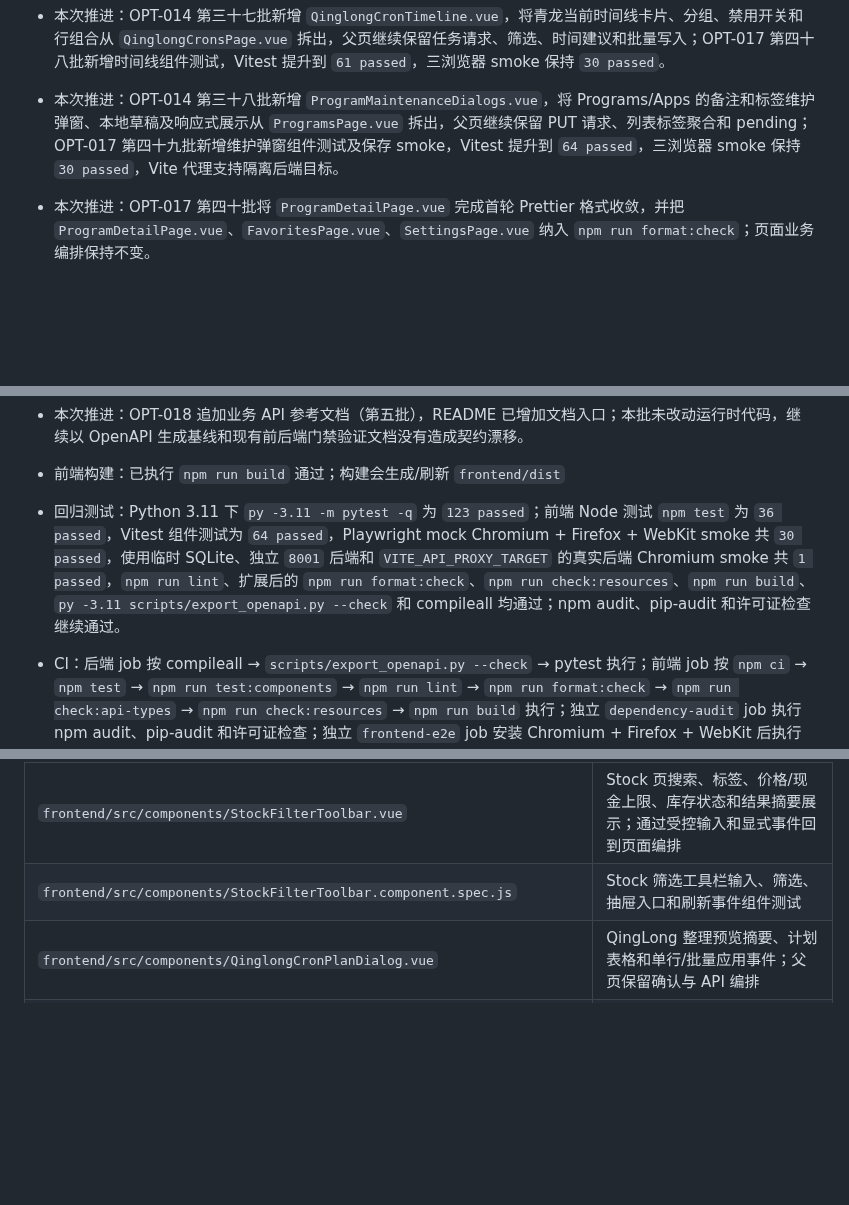
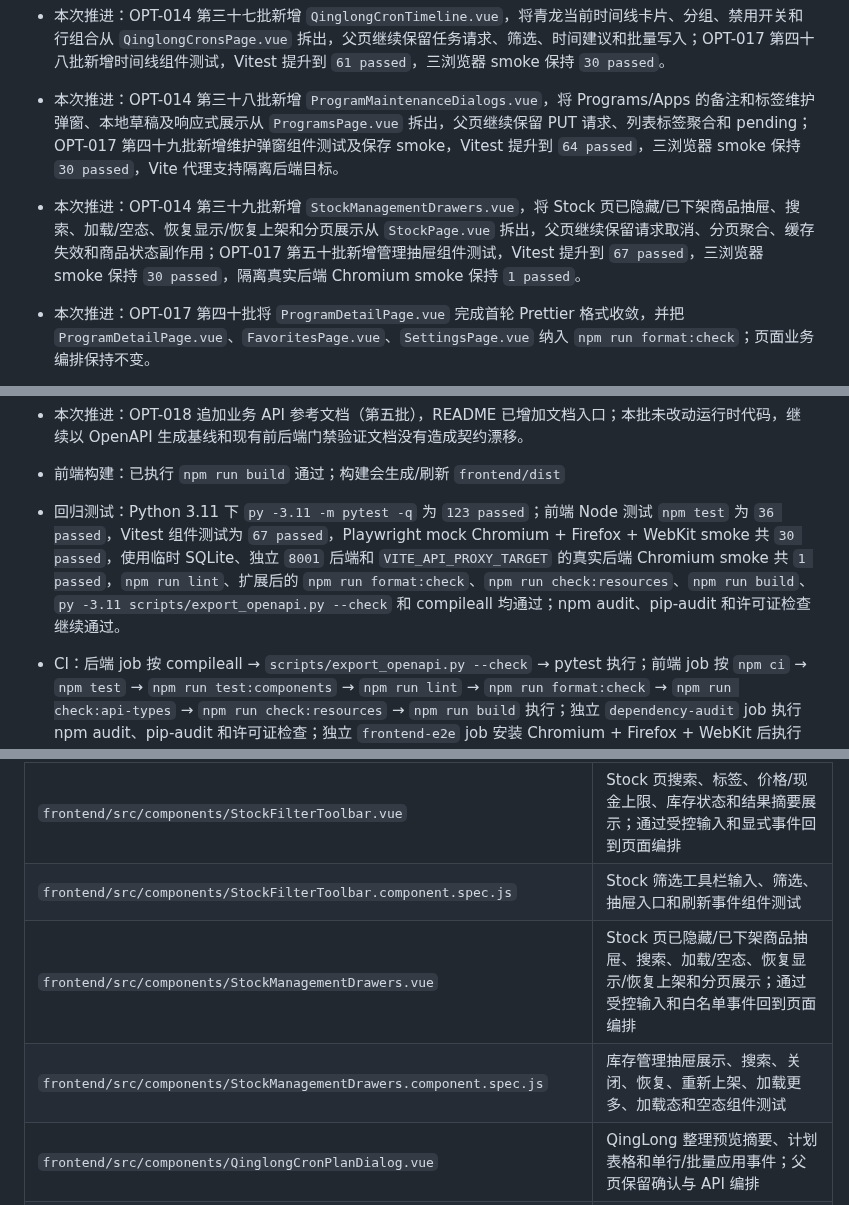
Before and after one commit to daidaideya/wechat-points-stock, a Markdown page: CODEX_REPO_MEMORY.md, 3 parts joined by grey strips. Rendered like a GitHub page; blank space fills up the shorter version.

Commit message:
docs: record stock management memory

```diff
--- a/CODEX_REPO_MEMORY.md
+++ b/CODEX_REPO_MEMORY.md
@@ -23,6 +23,7 @@
 - 本次推进：OPT-014 第三十六批新增 `StockFilterToolbar.vue`，将库存页搜索、标签、价格/现金上限、库存状态和结果摘要从 `StockPage.vue` 拆出；OPT-017 第四十七批新增筛选工具栏组件测试，Vitest 提升到 `58 passed`，三浏览器 smoke 保持 `30 passed`。
 - 本次推进：OPT-014 第三十七批新增 `QinglongCronTimeline.vue`，将青龙当前时间线卡片、分组、禁用开关和行组合从 `QinglongCronsPage.vue` 拆出，父页继续保留任务请求、筛选、时间建议和批量写入；OPT-017 第四十八批新增时间线组件测试，Vitest 提升到 `61 passed`，三浏览器 smoke 保持 `30 passed`。
 - 本次推进：OPT-014 第三十八批新增 `ProgramMaintenanceDialogs.vue`，将 Programs/Apps 的备注和标签维护弹窗、本地草稿及响应式展示从 `ProgramsPage.vue` 拆出，父页继续保留 PUT 请求、列表标签聚合和 pending；OPT-017 第四十九批新增维护弹窗组件测试及保存 smoke，Vitest 提升到 `64 passed`，三浏览器 smoke 保持 `30 passed`，Vite 代理支持隔离后端目标。
+- 本次推进：OPT-014 第三十九批新增 `StockManagementDrawers.vue`，将 Stock 页已隐藏/已下架商品抽屉、搜索、加载/空态、恢复显示/恢复上架和分页展示从 `StockPage.vue` 拆出，父页继续保留请求取消、分页聚合、缓存失效和商品状态副作用；OPT-017 第五十批新增管理抽屉组件测试，Vitest 提升到 `67 passed`，三浏览器 smoke 保持 `30 passed`，隔离真实后端 Chromium smoke 保持 `1 passed`。
 - 本次推进：OPT-017 第四十批将 `ProgramDetailPage.vue` 完成首轮 Prettier 格式收敛，并把 `ProgramDetailPage.vue`、`FavoritesPage.vue`、`SettingsPage.vue` 纳入 `npm run format:check`；页面业务编排保持不变。
 - 本次推进：OPT-018 第五批新增 `docs/API.md` 业务接口参考，补齐鉴权、上报、查询、库存 ETag、设置/备份/上传和健康检查语义，并在 README 增加入口；OpenAPI 基线仍由代码生成和 CI 漂移检查负责。
 
@@ -37,7 +38,7 @@
 - 本次推进：OPT-014 追加 Users 窄内容区响应式布局修复（第二十九批），OPT-017 追加 Users 卡片布局回归（第三十三批）；同时保留 QingLong 任务行数据绑定和 Stock 商品卡布局修复。
 - 本次推进：OPT-018 追加业务 API 参考文档（第五批），README 已增加文档入口；本批未改动运行时代码，继续以 OpenAPI 生成基线和现有前后端门禁验证文档没有造成契约漂移。
 - 前端构建：已执行 `npm run build` 通过；构建会生成/刷新 `frontend/dist`
-- 回归测试：Python 3.11 下 `py -3.11 -m pytest -q` 为 `123 passed`；前端 Node 测试 `npm test` 为 `36 passed`，Vitest 组件测试为 `64 passed`，Playwright mock Chromium + Firefox + WebKit smoke 共 `30 passed`，使用临时 SQLite、独立 `8001` 后端和 `VITE_API_PROXY_TARGET` 的真实后端 Chromium smoke 共 `1 passed`，`npm run lint`、扩展后的 `npm run format:check`、`npm run check:resources`、`npm run build`、`py -3.11 scripts/export_openapi.py --check` 和 compileall 均通过；npm audit、pip-audit 和许可证检查继续通过。
+- 回归测试：Python 3.11 下 `py -3.11 -m pytest -q` 为 `123 passed`；前端 Node 测试 `npm test` 为 `36 passed`，Vitest 组件测试为 `67 passed`，Playwright mock Chromium + Firefox + WebKit smoke 共 `30 passed`，使用临时 SQLite、独立 `8001` 后端和 `VITE_API_PROXY_TARGET` 的真实后端 Chromium smoke 共 `1 passed`，`npm run lint`、扩展后的 `npm run format:check`、`npm run check:resources`、`npm run build`、`py -3.11 scripts/export_openapi.py --check` 和 compileall 均通过；npm audit、pip-audit 和许可证检查继续通过。
 - CI：后端 job 按 compileall → `scripts/export_openapi.py --check` → pytest 执行；前端 job 按 `npm ci` → `npm test` → `npm run test:components` → `npm run lint` → `npm run format:check` → `npm run check:api-types` → `npm run check:resources` → `npm run build` 执行；独立 `dependency-audit` job 执行 npm audit、pip-audit 和许可证检查；独立 `frontend-e2e` job 安装 Chromium + Firefox + WebKit 后执行 mock `npm run test:e2e`；独立 `frontend-real-e2e` job 使用临时 SQLite、seed 脚本和 FastAPI 后执行真实后端 Chromium smoke；secret scan 仍为独立 job
 - 运行可靠性：FastAPI 使用 lifespan 管理 Bark/QingLong 调度器；调度线程可由 Event 唤醒并在关闭时 join
 - 可观测性：API/健康请求返回 `X-Request-ID`，并记录 route、status、duration_ms 等安全 key-value 日志
@@ -134,6 +135,8 @@
 | `frontend/src/components/PointsAccountDetailsDrawer.component.spec.js` | 积分双抽屉的摘要、筛选、未注册列表和可见性事件组件测试 |
 | `frontend/src/components/StockFilterToolbar.vue` | Stock 页搜索、标签、价格/现金上限、库存状态和结果摘要展示；通过受控输入和显式事件回到页面编排 |
 | `frontend/src/components/StockFilterToolbar.component.spec.js` | Stock 筛选工具栏输入、筛选、抽屉入口和刷新事件组件测试 |
+| `frontend/src/components/StockManagementDrawers.vue` | Stock 页已隐藏/已下架商品抽屉、搜索、加载/空态、恢复显示/恢复上架和分页展示；通过受控输入和白名单事件回到页面编排 |
+| `frontend/src/components/StockManagementDrawers.component.spec.js` | 库存管理抽屉展示、搜索、关闭、恢复、重新上架、加载更多、加载态和空态组件测试 |
 | `frontend/src/components/QinglongCronPlanDialog.vue` | QingLong 整理预览摘要、计划表格和单行/批量应用事件；父页保留确认与 API 编排 |
 | `frontend/src/components/ProgramDetailDialog.vue` | Programs/Apps 详情弹窗展示、积分排行和响应式布局；通过 `open-stock` 事件回到页面编排 |
 | `frontend/src/components/ProgramStockDialog.vue` | Programs/Apps 库存摘要、变化明细、在架商品表格和兑换状态展示；业务计算通过函数 props 注入 |
```
Also changed, not shown: other parts of CODEX_REPO_MEMORY.md (+4 -2 lines).
